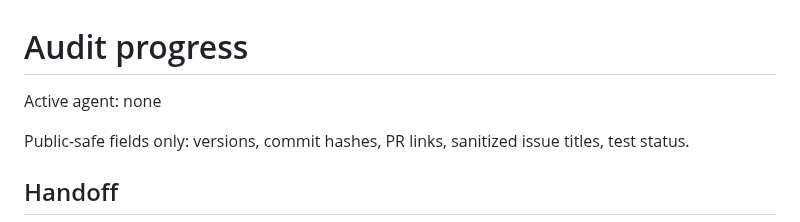
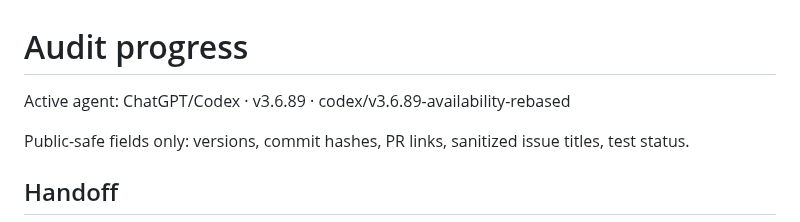
Before and after one commit to load66/bonus-tracker, a Markdown page: docs/AUDIT_PROGRESS.md, the part around the change. Rendered like a GitHub page.

Commit message:
chore: claim rebased v3.6.89 availability recovery after concurrent release

```diff
--- a/docs/AUDIT_PROGRESS.md
+++ b/docs/AUDIT_PROGRESS.md
@@ -1,6 +1,6 @@
 # Audit progress
 
-Active agent: none
+Active agent: ChatGPT/Codex · v3.6.89 · codex/v3.6.89-availability-rebased
 
 Public-safe fields only: versions, commit hashes, PR links, sanitized issue titles, test status.
 
```
